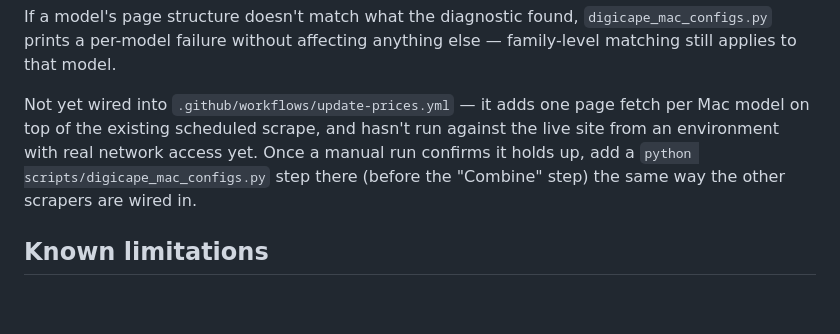
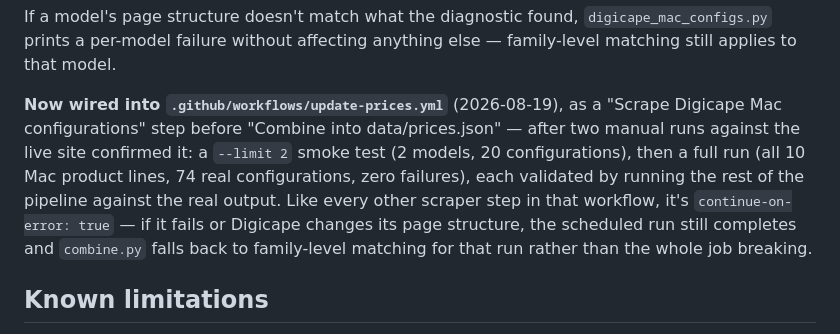
Before and after one commit to cd5wtsnct4-bot/digicape, a Markdown page: README.md, the part around the change. Rendered like a GitHub page; blank space fills up the shorter version.

Commit message:
Wire the Mac configuration scraper into the scheduled workflow

```diff
--- a/README.md
+++ b/README.md
@@ -130,12 +130,16 @@ If a model's page structure doesn't match what the diagnostic found,
 `digicape_mac_configs.py` prints a per-model failure without affecting
 anything else — family-level matching still applies to that model.
 
-Not yet wired into `.github/workflows/update-prices.yml` — it adds one page
-fetch per Mac model on top of the existing scheduled scrape, and hasn't run
-against the live site from an environment with real network access yet.
-Once a manual run confirms it holds up, add a
-`python scripts/digicape_mac_configs.py` step there (before the "Combine"
-step) the same way the other scrapers are wired in.
+**Now wired into `.github/workflows/update-prices.yml`** (2026-08-19), as a
+"Scrape Digicape Mac configurations" step before "Combine into
+data/prices.json" — after two manual runs against the live site confirmed
+it: a `--limit 2` smoke test (2 models, 20 configurations), then a full run
+(all 10 Mac product lines, 74 real configurations, zero failures), each
+validated by running the rest of the pipeline against the real output.
+Like every other scraper step in that workflow, it's `continue-on-error:
+true` — if it fails or Digicape changes its page structure, the scheduled
+run still completes and `combine.py` falls back to family-level matching
+for that run rather than the whole job breaking.
 
 ## Known limitations
 
```
